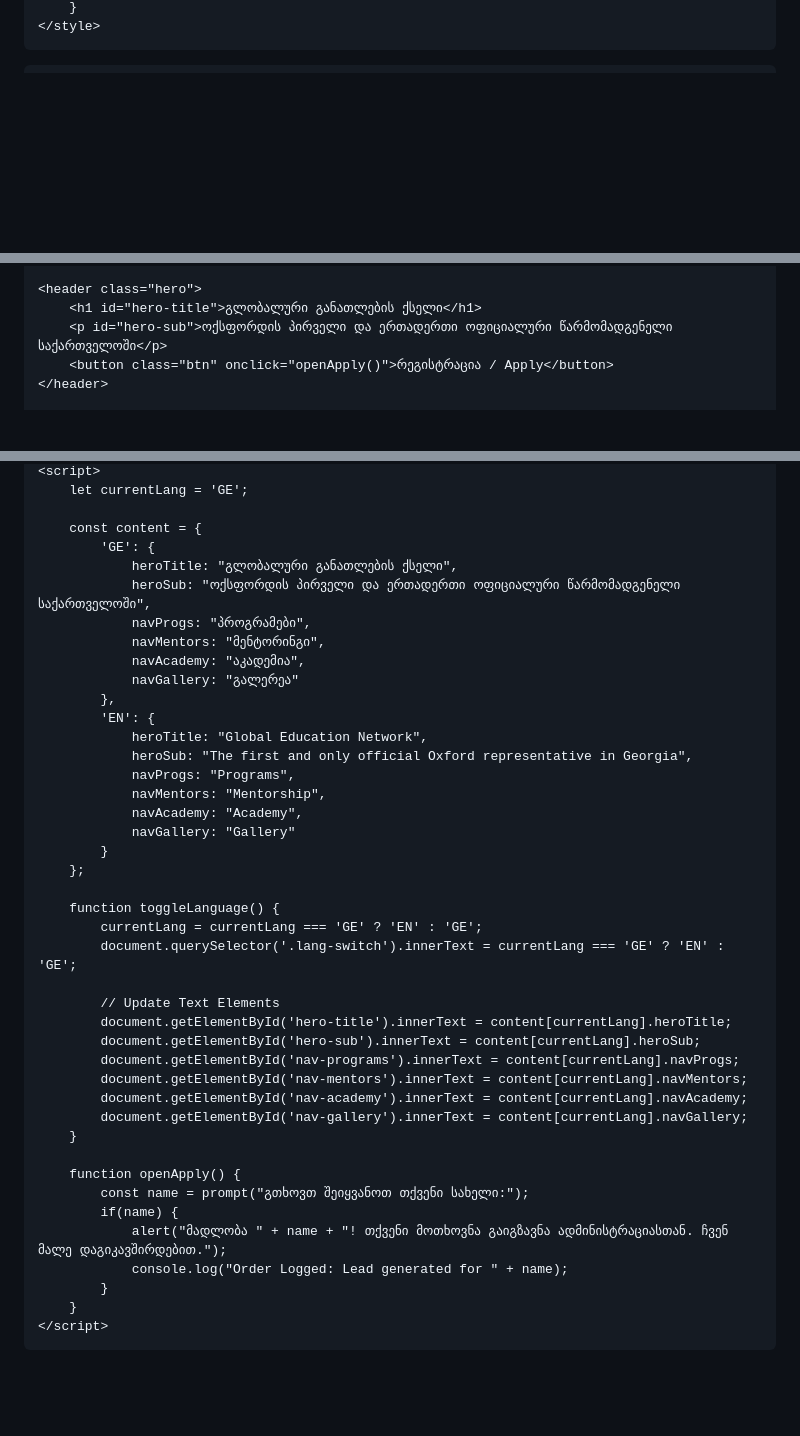
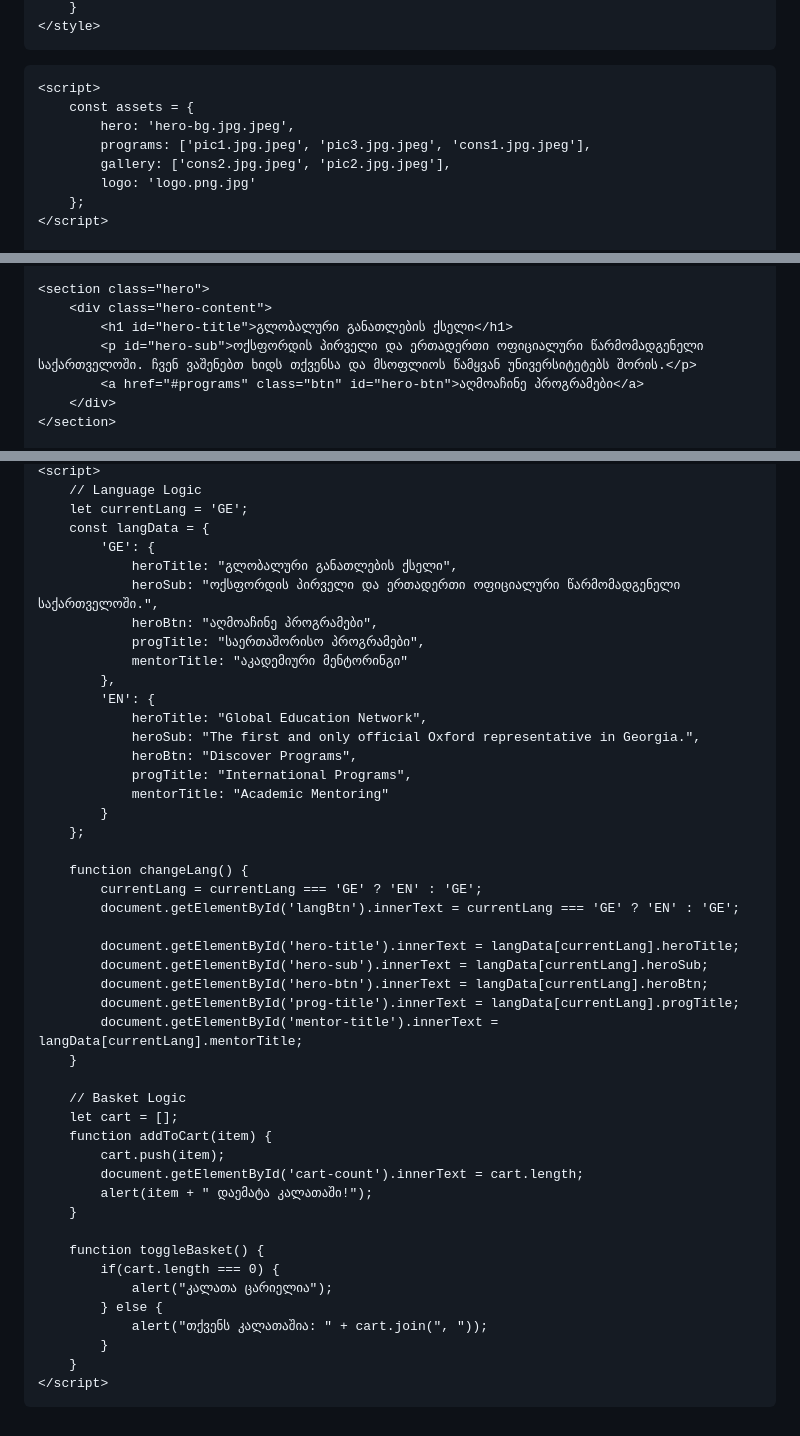
Before and after one commit to k8kapanadze/GEN.ge, a Markdown page: README.md, 3 parts joined by grey strips. Drawn GitHub-style; blank space fills up the shorter version.

```diff
--- a/README.md
+++ b/README.md
@@ -202,4 +122,13 @@
 </head>
 <body>
 
+    <script>
+        const assets = {
+            hero: 'hero-bg.jpg.jpeg',
+            programs: ['pic1.jpg.jpeg', 'pic3.jpg.jpeg', 'cons1.jpg.jpeg'],
+            gallery: ['cons2.jpg.jpeg', 'pic2.jpg.jpeg'],
+            logo: 'logo.png.jpg'
+        };
+    </script>
+
     <nav>
@@ -216,8 +149,10 @@
     </nav>
 
-    <header class="hero">
-        <h1 id="hero-title">გლობალური განათლების ქსელი</h1>
-        <p id="hero-sub">ოქსფორდის პირველი და ერთადერთი ოფიციალური წარმომადგენელი საქართველოში</p>
-        <button class="btn" onclick="openApply()">რეგისტრაცია / Apply</button>
-    </header>
+    <section class="hero">
+        <div class="hero-content">
+            <h1 id="hero-title">გლობალური განათლების ქსელი</h1>
+            <p id="hero-sub">ოქსფორდის პირველი და ერთადერთი ოფიციალური წარმომადგენელი საქართველოში. ჩვენ ვაშენებთ ხიდს თქვენსა და მსოფლიოს წამყვან უნივერსიტეტებს შორის.</p>
+            <a href="#programs" class="btn" id="hero-btn">აღმოაჩინე პროგრამები</a>
+        </div>
+    </section>
 
@@ -313,43 +228,47 @@
     <script>
+        // Language Logic
         let currentLang = 'GE';
-
-        const content = {
+        const langData = {
             'GE': {
                 heroTitle: "გლობალური განათლების ქსელი",
-                heroSub: "ოქსფორდის პირველი და ერთადერთი ოფიციალური წარმომადგენელი საქართველოში",
-                navProgs: "პროგრამები",
-                navMentors: "მენტორინგი",
-                navAcademy: "აკადემია",
-                navGallery: "გალერეა"
+                heroSub: "ოქსფორდის პირველი და ერთადერთი ოფიციალური წარმომადგენელი საქართველოში.",
+                heroBtn: "აღმოაჩინე პროგრამები",
+                progTitle: "საერთაშორისო პროგრამები",
+                mentorTitle: "აკადემიური მენტორინგი"
             },
             'EN': {
                 heroTitle: "Global Education Network",
-                heroSub: "The first and only official Oxford representative in Georgia",
-                navProgs: "Programs",
-                navMentors: "Mentorship",
-                navAcademy: "Academy",
-                navGallery: "Gallery"
+                heroSub: "The first and only official Oxford representative in Georgia.",
+                heroBtn: "Discover Programs",
+                progTitle: "International Programs",
+                mentorTitle: "Academic Mentoring"
             }
         };
 
-        function toggleLanguage() {
+        function changeLang() {
             currentLang = currentLang === 'GE' ? 'EN' : 'GE';
-            document.querySelector('.lang-switch').innerText = currentLang === 'GE' ? 'EN' : 'GE';
+            document.getElementById('langBtn').innerText = currentLang === 'GE' ? 'EN' : 'GE';
 
-            // Update Text Elements
-            document.getElementById('hero-title').innerText = content[currentLang].heroTitle;
-            document.getElementById('hero-sub').innerText = content[currentLang].heroSub;
-            document.getElementById('nav-programs').innerText = content[currentLang].navProgs;
-            document.getElementById('nav-mentors').innerText = content[currentLang].navMentors;
-            document.getElementById('nav-academy').innerText = content[currentLang].navAcademy;
-            document.getElementById('nav-gallery').innerText = content[currentLang].navGallery;
+            document.getElementById('hero-title').innerText = langData[currentLang].heroTitle;
+            document.getElementById('hero-sub').innerText = langData[currentLang].heroSub;
+            document.getElementById('hero-btn').innerText = langData[currentLang].heroBtn;
+            document.getElementById('prog-title').innerText = langData[currentLang].progTitle;
+            document.getElementById('mentor-title').innerText = langData[currentLang].mentorTitle;
         }
 
-        function openApply() {
-            const name = prompt("გთხოვთ შეიყვანოთ თქვენი სახელი:");
-            if(name) {
-                alert("მადლობა " + name + "! თქვენი მოთხოვნა გაიგზავნა ადმინისტრაციასთან. ჩვენ მალე დაგიკავშირდებით.");
-                console.log("Order Logged: Lead generated for " + name);
+        // Basket Logic
+        let cart = [];
+        function addToCart(item) {
+            cart.push(item);
+            document.getElementById('cart-count').innerText = cart.length;
+            alert(item + " დაემატა კალათაში!");
+        }
+
+        function toggleBasket() {
+            if(cart.length === 0) {
+                alert("კალათა ცარიელია");
+            } else {
+                alert("თქვენს კალათაშია: " + cart.join(", "));
             }
         }
     </script>
```
Also changed, not shown: other parts of README.md (+163 -259 lines).
